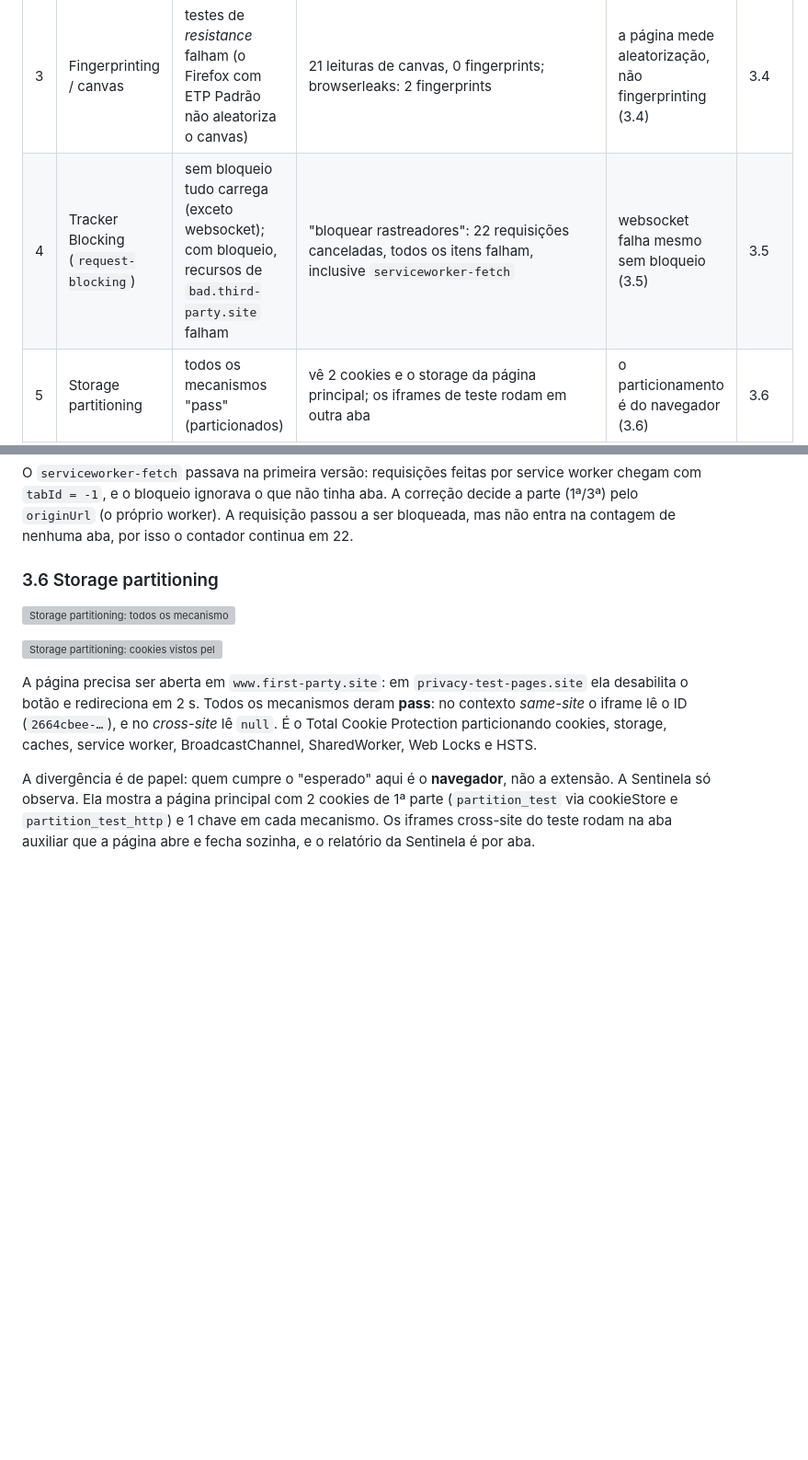
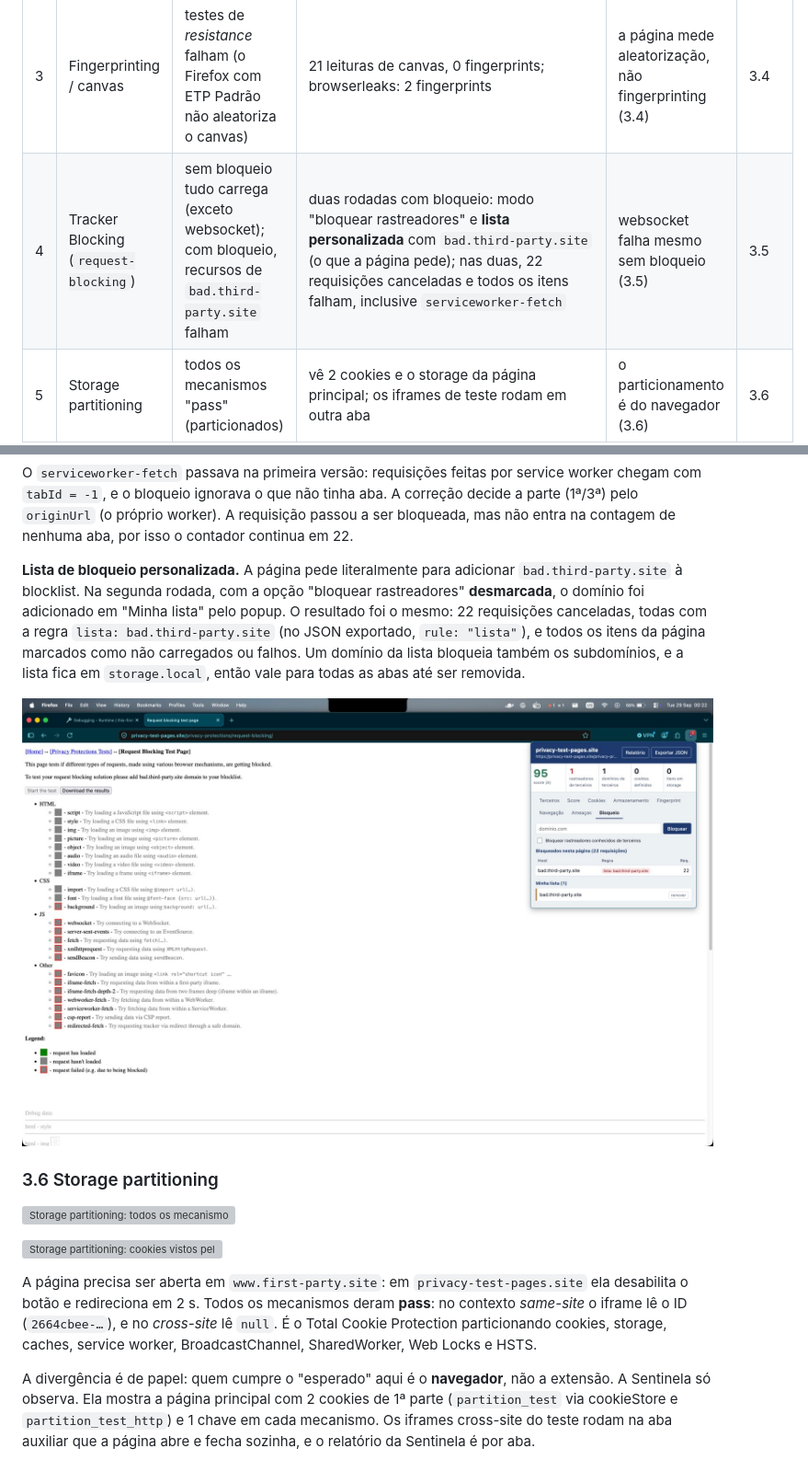
Before and after one commit to AlexChequer/sentinela, a Markdown page: docs/relatorio.md, 2 parts joined by grey strips. Shown at 92% size. Drawn GitHub-style; pictures changed too: docs/img/04b-tracker-blocking-lista.jpg (added); blank space fills up the shorter version; grey boxes are pictures that could not be loaded.

Commit message:
docs: evidência da lista de bloqueio personalizada
request-blocking do DDG com bad.third-party.site em "Minha lista" e a
opção de rastreadores desmarcada: 22 requisições canceladas com
rule: "lista". Linha 4 da tabela 3.1 e seção 3.5 atualizadas.

```diff
--- a/docs/relatorio.md
+++ b/docs/relatorio.md
@@ -96,7 +96,7 @@ um identificador repassado.
 | 1 | Tracker Reporting (`1major-via-script`) | 1 rastreador grande carregado via script | `doubleclick.net`: terceiro e rastreador (Disconnect: Google/Advertising; Firefox: `tracking_ad`); score 96 | nenhuma | 3.2 |
 | 2 | Storage blocking | página grava em 23 mecanismos, 1 falha (WebSQL) | 27 cookies (7 de 1ª e 20 de 3ª parte; 9 HTTP e 18 JS) e localStorage, sessionStorage, IndexedDB e Cache API nos 4 contextos | mecanismos fora do escopo (3.3) | 3.3 |
 | 3 | Fingerprinting / canvas | testes de *resistance* falham (o Firefox com ETP Padrão não aleatoriza o canvas) | 21 leituras de canvas, 0 fingerprints; browserleaks: 2 fingerprints | a página mede aleatorização, não fingerprinting (3.4) | 3.4 |
-| 4 | Tracker Blocking (`request-blocking`) | sem bloqueio tudo carrega (exceto websocket); com bloqueio, recursos de `bad.third-party.site` falham | "bloquear rastreadores": 22 requisições canceladas, todos os itens falham, inclusive `serviceworker-fetch` | websocket falha mesmo sem bloqueio (3.5) | 3.5 |
+| 4 | Tracker Blocking (`request-blocking`) | sem bloqueio tudo carrega (exceto websocket); com bloqueio, recursos de `bad.third-party.site` falham | duas rodadas com bloqueio: modo "bloquear rastreadores" e **lista personalizada** com `bad.third-party.site` (o que a página pede); nas duas, 22 requisições canceladas e todos os itens falham, inclusive `serviceworker-fetch` | websocket falha mesmo sem bloqueio (3.5) | 3.5 |
 | 5 | Storage partitioning | todos os mecanismos "pass" (particionados) | vê 2 cookies e o storage da página principal; os iframes de teste rodam em outra aba | o particionamento é do navegador (3.6) | 3.6 |
 | 6 | Bounce tracking | ID de `bad.third-party.site` repassado ao destino pela URL | bounce detectado (0,2–0,4 s) e ID repassado via `bounceUIDlocalStorage`/`bounceUIDcookie`; `good.third-party.site`: sem bounce | definição por site × por origem (3.7) | 3.7 |
 | 7 | Query parameters | o navegador deveria remover `utm_*`, `fbclid`, `fb_source` | detecta os 4 parâmetros e ignora `q`, `id`, `u`; não remove | detecção ≠ remoção (3.8) | 3.8 |
@@ -186,6 +186,17 @@ service worker chegam com `tabId = -1`, e o bloqueio ignorava o que não tinha
 aba. A correção decide a parte (1ª/3ª) pelo `originUrl` (o próprio worker).
 A requisição passou a ser bloqueada, mas não entra na contagem de nenhuma aba,
 por isso o contador continua em 22.
+
+**Lista de bloqueio personalizada.** A página pede literalmente para adicionar
+`bad.third-party.site` à blocklist. Na segunda rodada, com a opção "bloquear
+rastreadores" **desmarcada**, o domínio foi adicionado em "Minha lista" pelo
+popup. O resultado foi o mesmo: 22 requisições canceladas, todas com a regra
+`lista: bad.third-party.site` (no JSON exportado, `rule: "lista"`), e todos os
+itens da página marcados como não carregados ou falhos. Um domínio da lista
+bloqueia também os subdomínios, e a lista fica em `storage.local`, então vale
+para todas as abas até ser removida.
+
+![Lista personalizada com bad.third-party.site: 22 requisições canceladas pela regra "lista"](img/04b-tracker-blocking-lista.jpg)
 
 ### 3.6 Storage partitioning
 
```
Also changed, not shown: 3 other files.
